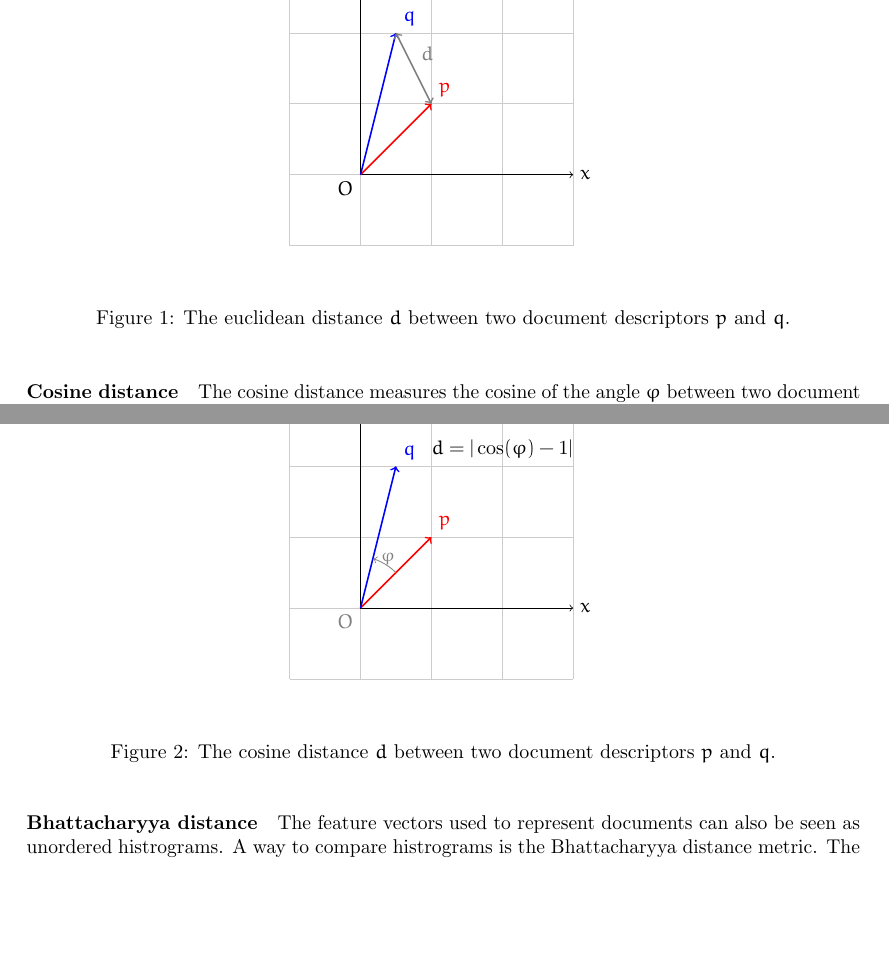
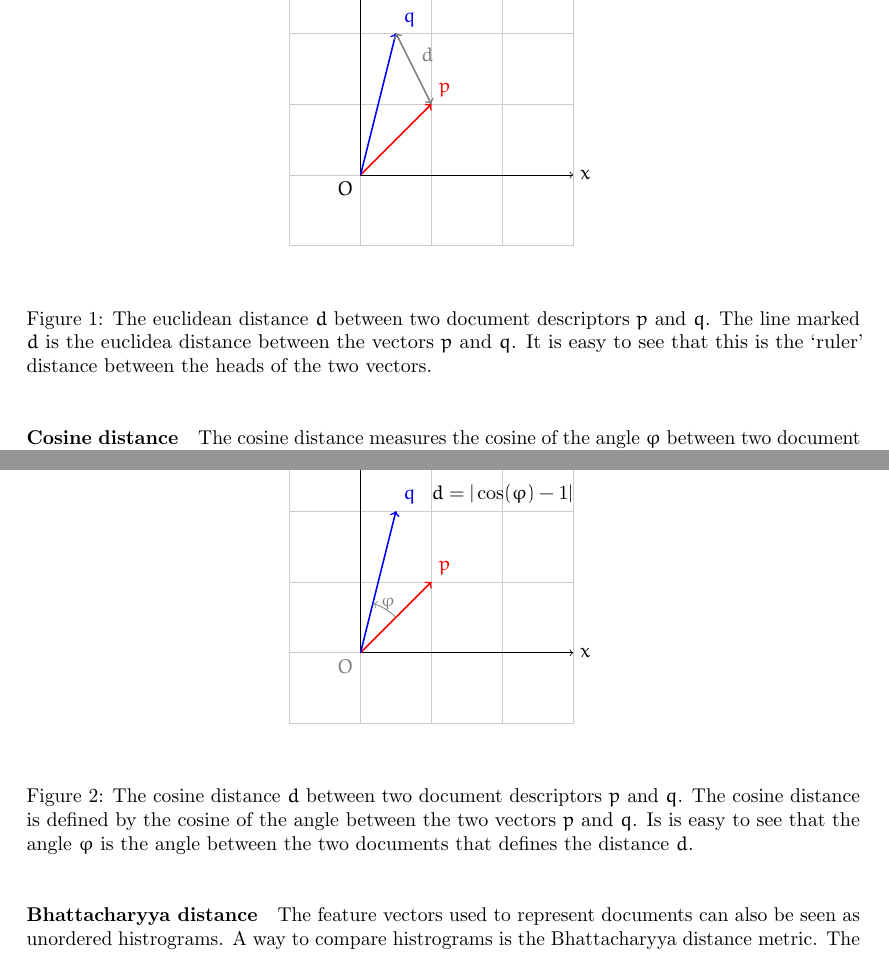
Before and after one commit to PerceptumNL/TweedejaarsProject, a LaTeX paper (doc/final report/Ginkels_Peters_Weerts_2ndYearProject.tex, which reads doc/final report/chapters/2_theory.tex): two parts of pages 7 and 8 of 26, joined at a grey line, cut so that both start at the same text, the shorter picture padded with empty space. Compiled offline with pdfLaTeX.

Commit message:
added more caption text to figures

```diff
--- a/doc/final report/chapters/2_theory.tex
+++ b/doc/final report/chapters/2_theory.tex
@@ -118,7 +118,7 @@ figure~\ref{fig:euclid}
    \draw (0,0) node [below left] {$O$};
 \end{tikzpicture}
 
- \caption{The euclidean distance $d$ between two document descriptors $p$ and $q$.}
+ \caption{The euclidean distance $d$ between two document descriptors $p$ and $q$. The line marked $d$ is the euclidea distance between the vectors $p$ and $q$. It is easy to see that this is the `ruler' distance between the heads of the two vectors.}
  \label{fig:euclid}
 \end{figure}
 
@@ -171,7 +171,7 @@ practise unless the vectors are normalized.
    \draw [gray] (0,0) node [below left] {$O$};
 \end{tikzpicture}
 
- \caption{The cosine distance $d$ between two document descriptors $p$ and $q$.}
+ \caption{The cosine distance $d$ between two document descriptors $p$ and $q$. The cosine distance is defined by the cosine of the angle between the two vectors $p$ and $q$. Is is easy to see that the angle $\varphi$ is the angle between the two documents that defines the distance $d$.}
  \label{fig:cosine}
 \end{figure}
 
```
Also changed, not shown: doc/final report/Ginkels_Peters_Weerts_2ndYearProject.pdf (added), 1 other file.
